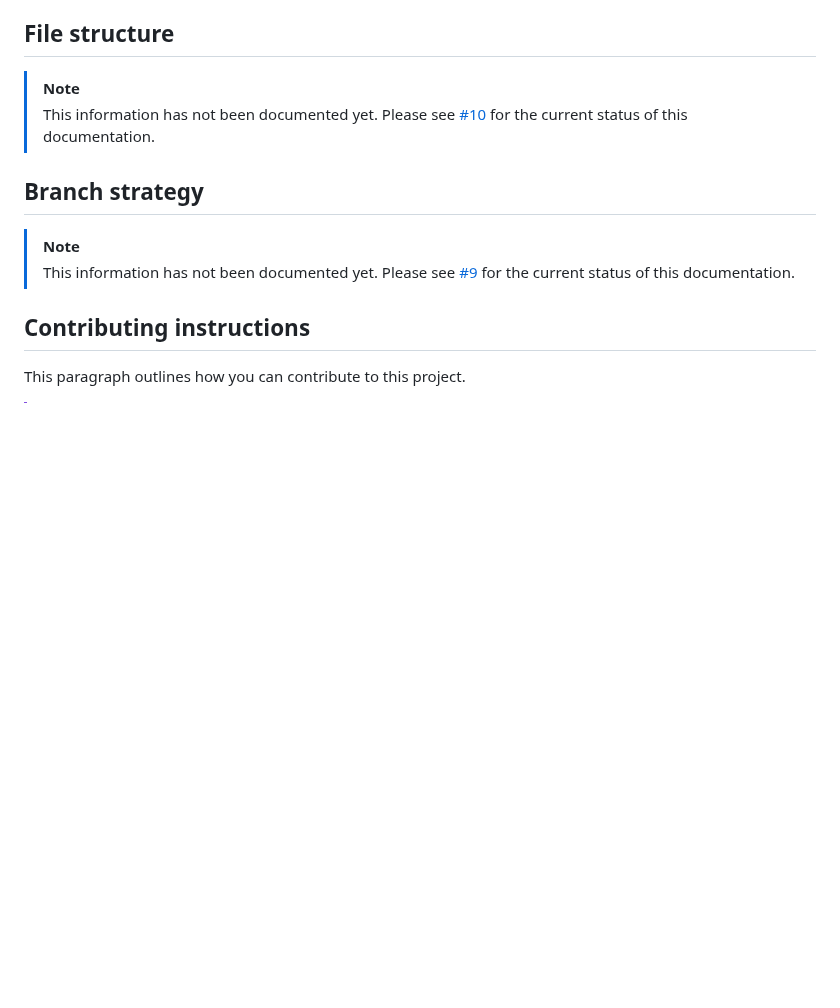
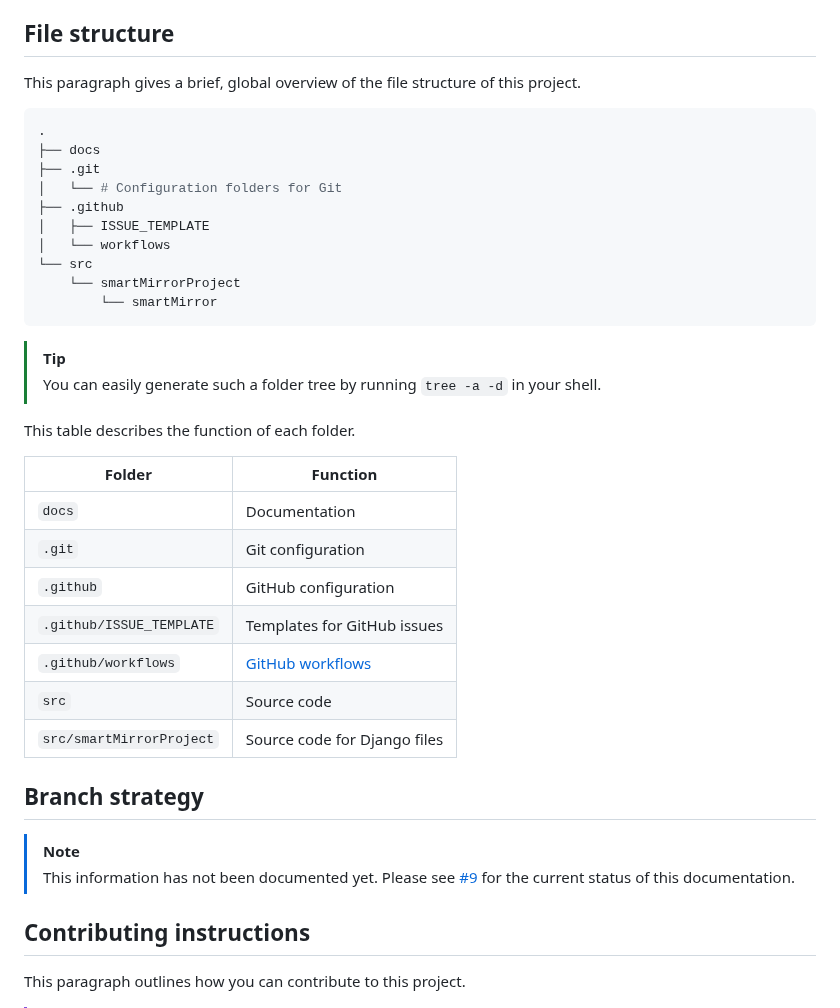
Before and after one commit to MirrorBoys/TheMirror, a Markdown page: docs/DEVELOPMENT.md, the part around the change. Rendered like a GitHub page; blank space fills up the shorter version.

Commit message:
Added file structure documentation

````diff
--- a/docs/DEVELOPMENT.md
+++ b/docs/DEVELOPMENT.md
@@ -88,8 +88,34 @@ pip install -r ~/TheMirror/src/smartMirrorProject/requirements.txt --no-cache-di
 Your development setup is now ready! See the [contributing instructions](#contributing-instructions) to learn how to contribute to this project.
 
 ## File structure
-> [!NOTE]
-> This information has not been documented yet. Please see [#10](https://github.com/MirrorBoys/TheMirror/issues/10) for the current status of this documentation.
+This paragraph gives a brief, global overview of the file structure of this project.
+
+```shell
+.
+├── docs
+├── .git
+│   └── # Configuration folders for Git
+├── .github
+│   ├── ISSUE_TEMPLATE
+│   └── workflows
+└── src
+    └── smartMirrorProject
+        └── smartMirror
+```
+> [!TIP]
+> You can easily generate such a folder tree by running `tree -a -d` in your shell.
+
+This table describes the function of each folder.
+
+| Folder |  Function|
+| ----------- | ----------- |
+| `docs` | Documentation |
+| `.git` | Git configuration |
+| `.github` | GitHub configuration |
+| `.github/ISSUE_TEMPLATE` | Templates for GitHub issues |
+| `.github/workflows` | [GitHub workflows](https://docs.github.com/en/actions/writing-workflows) |
+| `src` | Source code |
+| `src/smartMirrorProject` | Source code for Django files |
 
 ## Branch strategy
 > [!NOTE]
````
